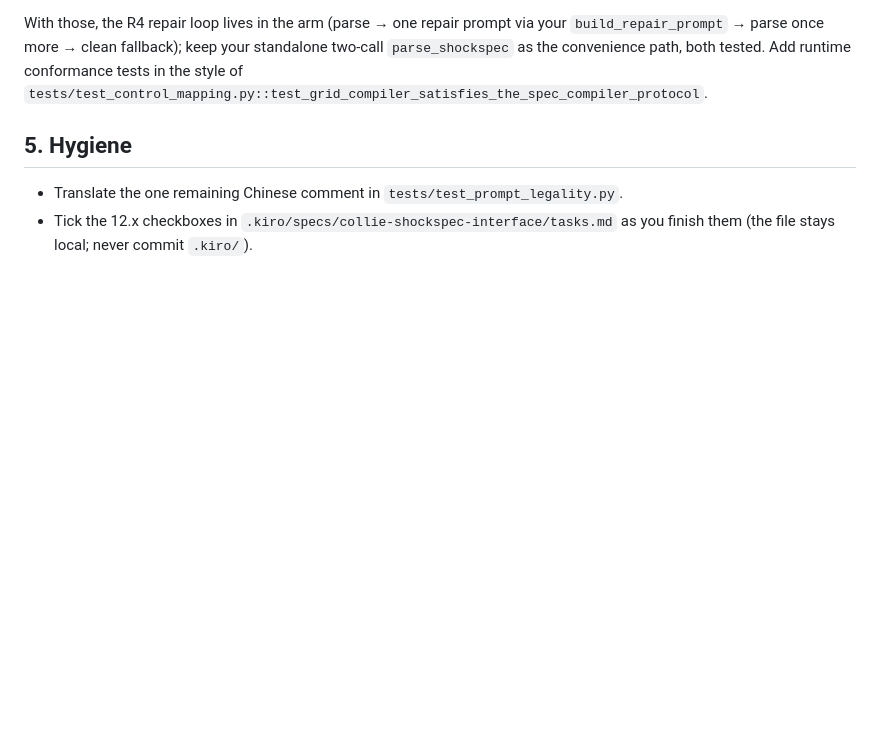
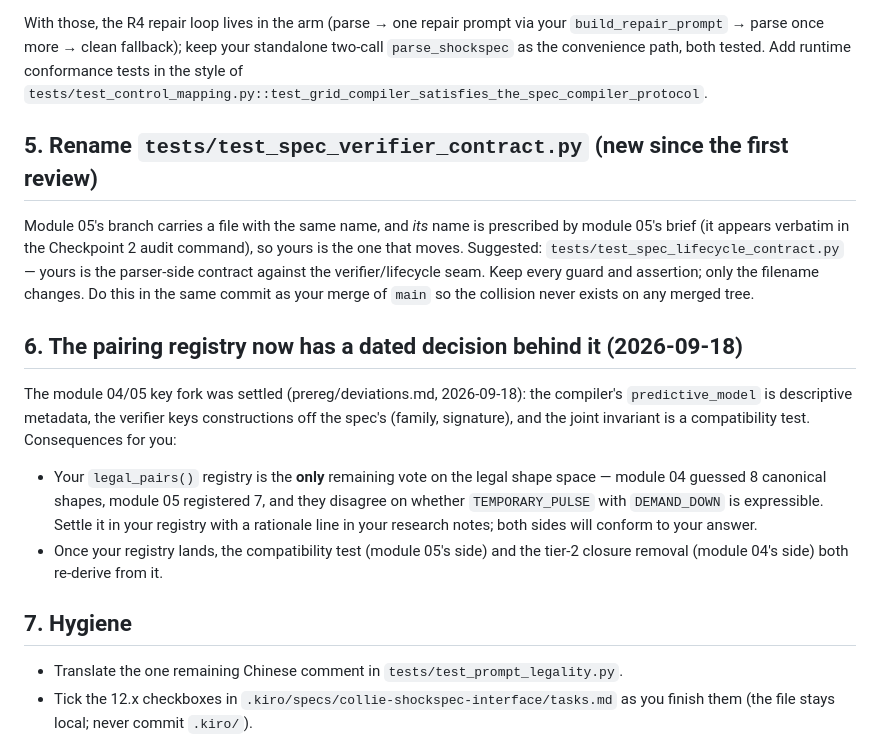
Before and after one commit to nocdoggo/COLLIE, a Markdown page: docs/module02_review_instructions.md, the part around the change. GitHub-like rendering; blank space fills up the shorter version.

Commit message:
docs: module 02 instructions gain the contract-file rename and the key-space decision

```diff
--- a/docs/module02_review_instructions.md
+++ b/docs/module02_review_instructions.md
@@ -72,7 +72,29 @@ With those, the R4 repair loop lives in the arm (parse → one repair prompt via
 `parse_shockspec` as the convenience path, both tested. Add runtime conformance tests in the
 style of `tests/test_control_mapping.py::test_grid_compiler_satisfies_the_spec_compiler_protocol`.
 
-## 5. Hygiene
+## 5. Rename `tests/test_spec_verifier_contract.py` (new since the first review)
+
+Module 05's branch carries a file with the same name, and *its* name is prescribed by module
+05's brief (it appears verbatim in the Checkpoint 2 audit command), so yours is the one that
+moves. Suggested: `tests/test_spec_lifecycle_contract.py` — yours is the parser-side contract
+against the verifier/lifecycle seam. Keep every guard and assertion; only the filename
+changes. Do this in the same commit as your merge of `main` so the collision never exists on
+any merged tree.
+
+## 6. The pairing registry now has a dated decision behind it (2026-09-18)
+
+The module 04/05 key fork was settled (prereg/deviations.md, 2026-09-18): the compiler's
+`predictive_model` is descriptive metadata, the verifier keys constructions off the spec's
+(family, signature), and the joint invariant is a compatibility test. Consequences for you:
+
+- Your `legal_pairs()` registry is the **only** remaining vote on the legal shape space —
+  module 04 guessed 8 canonical shapes, module 05 registered 7, and they disagree on whether
+  `TEMPORARY_PULSE` with `DEMAND_DOWN` is expressible. Settle it in your registry with a
+  rationale line in your research notes; both sides will conform to your answer.
+- Once your registry lands, the compatibility test (module 05's side) and the tier-2 closure
+  removal (module 04's side) both re-derive from it.
+
+## 7. Hygiene
 
 - Translate the one remaining Chinese comment in `tests/test_prompt_legality.py`.
 - Tick the 12.x checkboxes in `.kiro/specs/collie-shockspec-interface/tasks.md` as you finish
```
